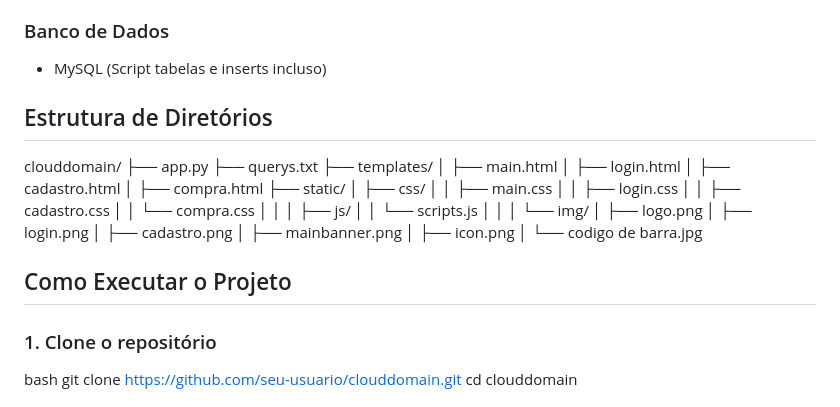
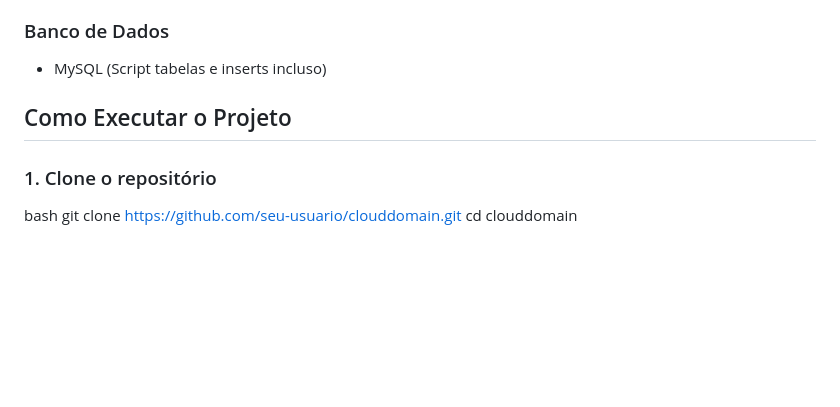
Before and after one commit to hrts12/CloudDomain, a Markdown page: README.md, the part around one of its changes. GitHub-like rendering; blank space fills up the shorter version.

```diff
--- a/README.md
+++ b/README.md
@@ -32,39 +29,9 @@ CloudDomain é uma aplicação web moderna para venda de planos de hospedagem e
 - Werkzeug
 
 ### Banco de Dados
-
 - MySQL (Script tabelas e inserts incluso)
 
-## Estrutura de Diretórios
-
-clouddomain/
-├── app.py
-├── querys.txt
-├── templates/
-│   ├── main.html
-│   ├── login.html
-│   ├── cadastro.html
-│   ├── compra.html
-├── static/
-│   ├── css/
-│   │   ├── main.css
-│   │   ├── login.css
-│   │   ├── cadastro.css
-│   │   └── compra.css
-│   │
-│   ├── js/
-│   │   └── scripts.js
-│   │
-│   └── img/
-│       ├── logo.png
-│       ├── login.png
-│       ├── cadastro.png
-│       ├── mainbanner.png
-│       ├── icon.png
-│       └── codigo de barra.jpg
-
 ## Como Executar o Projeto
-
 ### 1. Clone o repositório
 
 bash
```
Also changed, not shown: other parts of README.md (+0 -3 lines).
